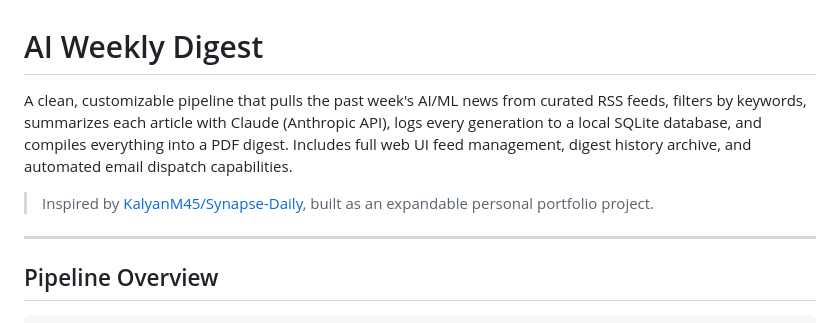
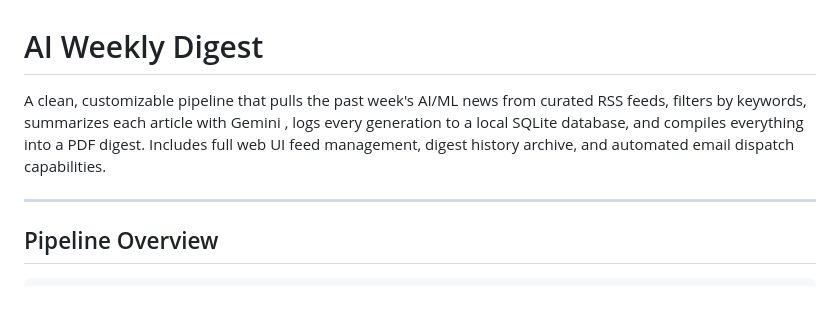
Before and after one commit to MeetMude/ai-weekly-digest, a Markdown page: README.md, the part around the change. Rendered like a GitHub page; blank space fills up the shorter version.

Commit message:
Change summarization tool from Claude to Gemini
Updated the summarization tool from Claude to Gemini.

```diff
--- a/README.md
+++ b/README.md
@@ -1,8 +1,8 @@
 # AI Weekly Digest
 
-A clean, customizable pipeline that pulls the past week's AI/ML news from curated RSS feeds, filters by keywords, summarizes each article with Claude (Anthropic API), logs every generation to a local SQLite database, and compiles everything into a PDF digest. Includes full web UI feed management, digest history archive, and automated email dispatch capabilities.
+A clean, customizable pipeline that pulls the past week's AI/ML news from curated RSS feeds, filters by keywords, summarizes each article with Gemini , logs every generation to a local SQLite database, and compiles everything into a PDF digest. Includes full web UI feed management, digest history archive, and automated email dispatch capabilities.
 
-> Inspired by [KalyanM45/Synapse-Daily](https://github.com/KalyanM45/Synapse-Daily), built as an expandable personal portfolio project.
+
 
 ---
 
```
